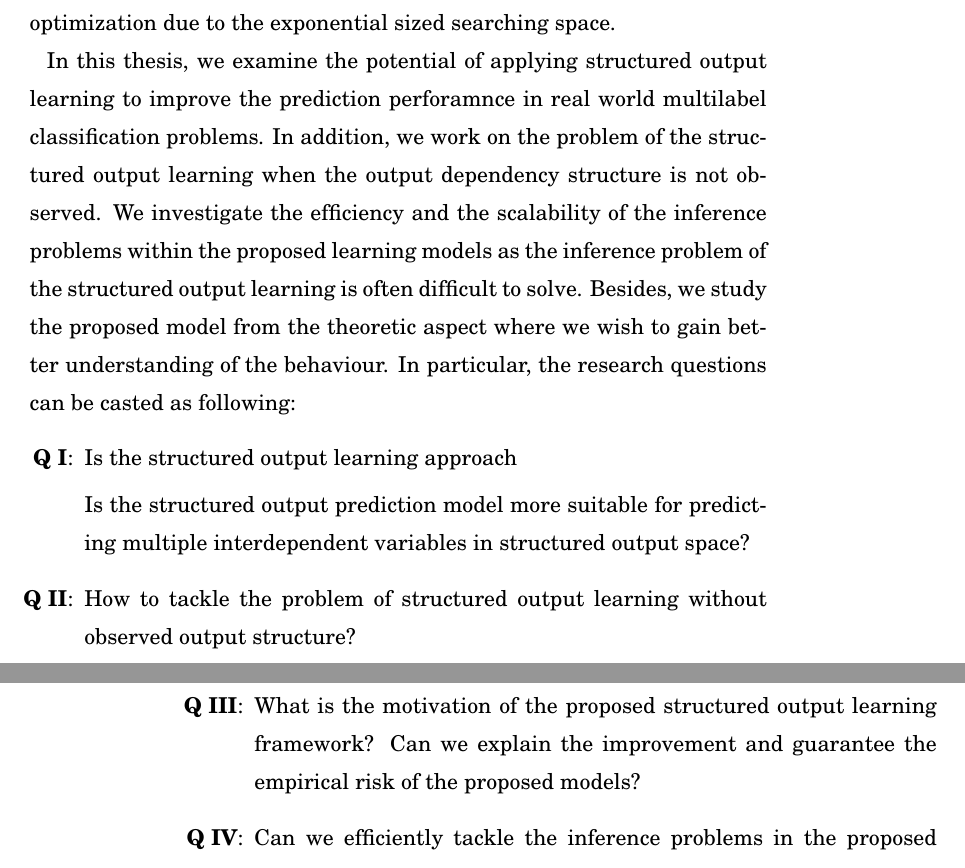
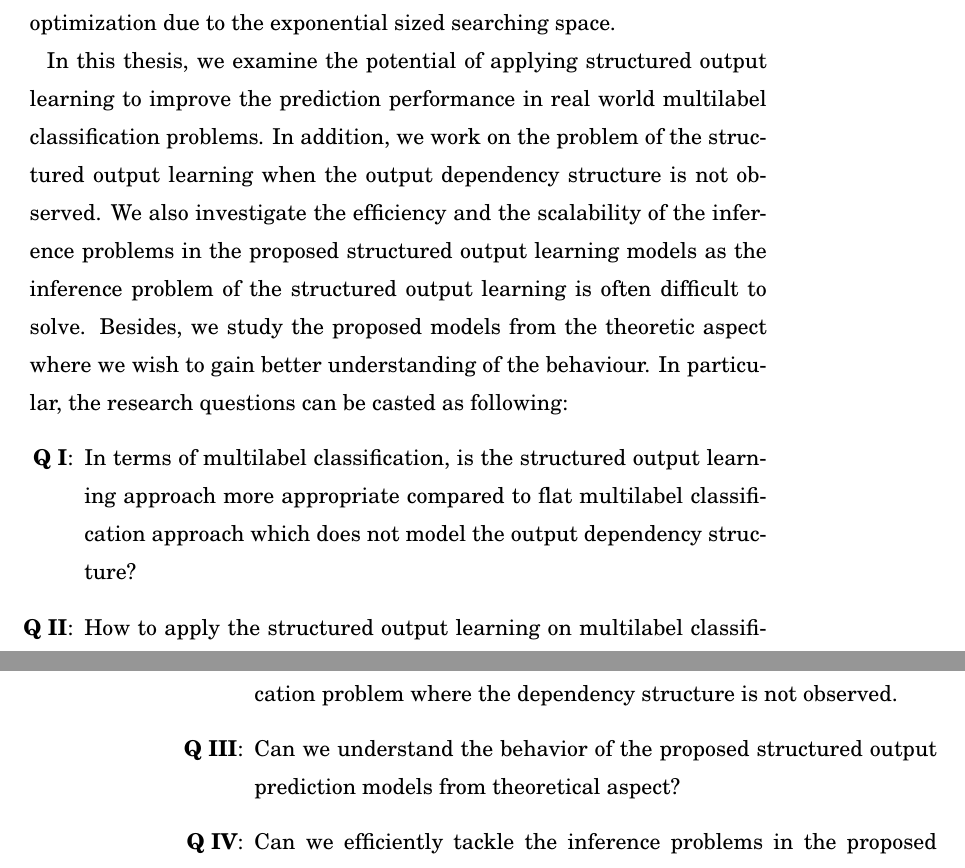
Before and after one commit to hongyusu/Dissertation, a LaTeX thesis (dissertation.tex, which reads dissertation_main.tex): two parts of pages 14 and 15 of 181, joined at a grey line, cut so that both start at the same text. Compiled offline with pdfLaTeX.

Commit message:
finishing the research questions

```diff
--- a/dissertation_main.tex
+++ b/dissertation_main.tex
@@ -34,21 +34,21 @@ Especially, the learning models built on Markov network over multiple output var
 On the other hand, methods that do not explicitly assume the output structure usually have less power of modeling the interdependency and often struggle in optimization due to the exponential sized searching space.
 
 
-In this thesis, we examine the potential of applying structured output learning to improve the prediction perforamnce in real world multilabel classification problems.
+In this thesis, we examine the potential of applying structured output learning to improve the prediction performance in real world multilabel classification problems.
 In addition, we work on the problem of the structured output learning when the output dependency structure is not observed.
-We investigate the efficiency and the scalability of the inference problems within the proposed learning models as the inference problem of the structured output learning is often difficult to solve.
-Besides, we study the proposed model from the theoretic aspect where we wish to gain better understanding of the behaviour.
+We also investigate the efficiency and the scalability of the inference problems in the proposed structured output learning models as the inference problem of the structured output learning is often difficult to solve.
+Besides, we study the proposed models from the theoretic aspect where we wish to gain better understanding of the behaviour.
 In particular, the research questions can be casted as following:
 \begin{enumerate}[label=\textbf{Q \Roman*}:]
-\item Is the structured output learning approach
-
-Is the structured output prediction model more suitable for predicting multiple interdependent variables in structured output space?
-
-\item How to tackle the problem of structured output learning without observed output structure?
-
-\item What is the motivation of the proposed structured output learning framework? Can we explain the improvement and guarantee the empirical risk of the proposed models?
+
+\item In terms of multilabel classification, is the structured output learning approach more appropriate compared to flat multilabel classification approach which does not model the output dependency structure?
+
+\item How to apply the structured output learning on multilabel classification problem where the dependency structure is not observed.
+
+\item Can we understand the behavior of the proposed structured output prediction models from theoretical aspect?
 
 \item Can we efficiently tackle the inference problems in the proposed structured output learning models.
+
 \end{enumerate}
 
 
```
Also changed, not shown: dissertation.pdf, dissertation_main.tex (2 more changed lines).
